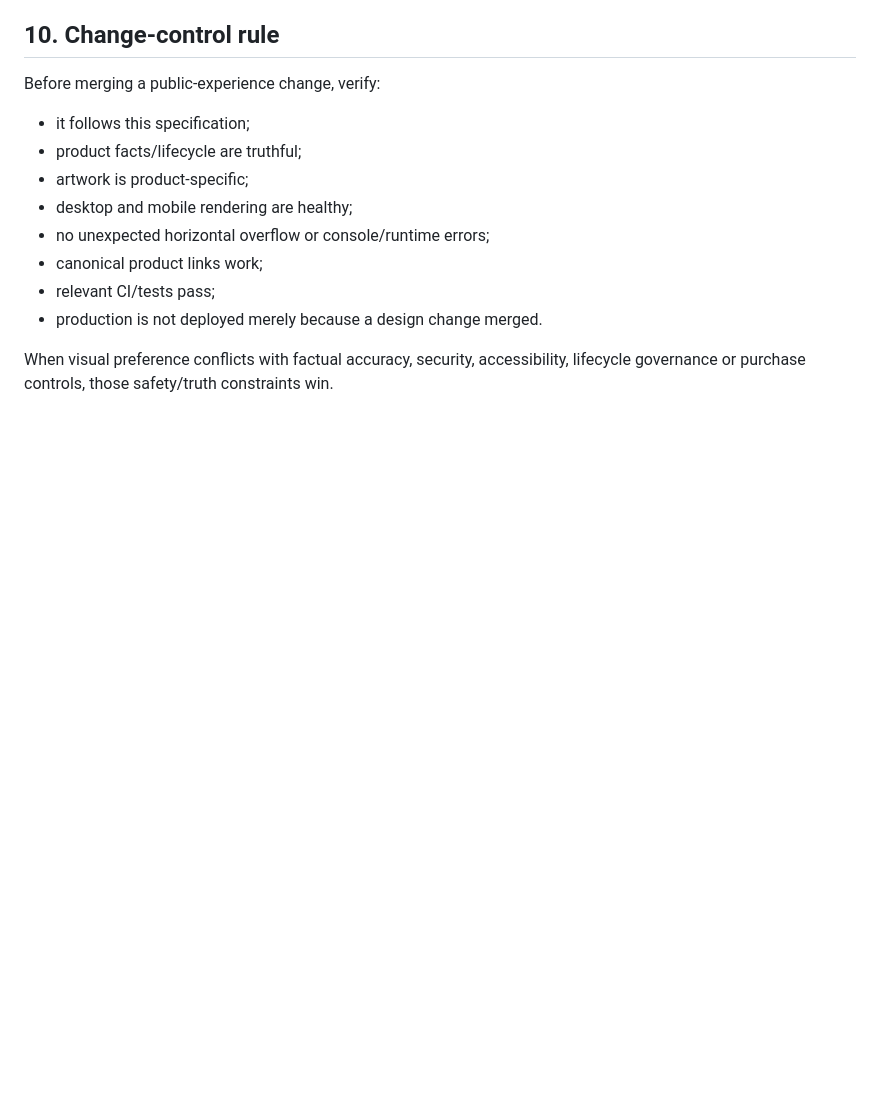
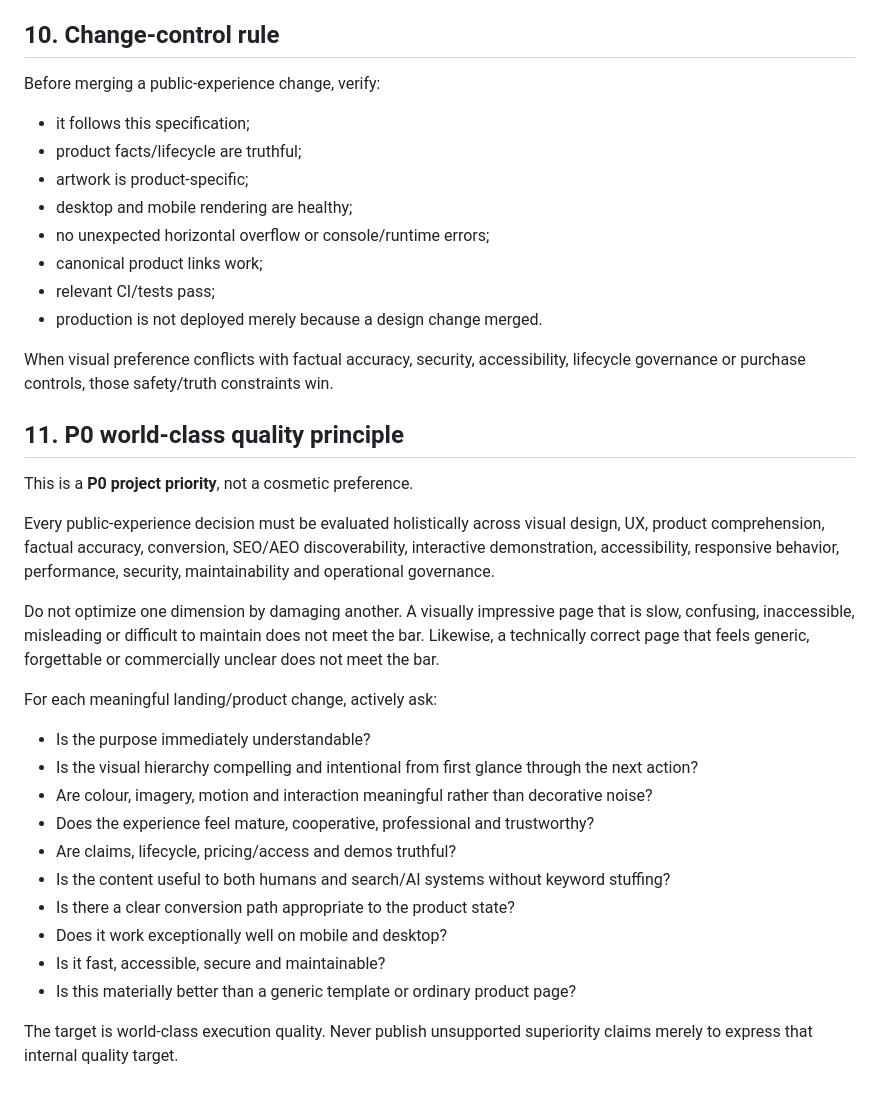
Before and after one commit to kmjtechno/kmj-main-platform, a Markdown page: docs/product/KMJ_PUBLIC_EXPERIENCE_LOCK.md, the part around the change. Drawn GitHub-style; blank space fills up the shorter version.

Commit message:
docs: make world-class public experience a P0 priority

```diff
--- a/docs/product/KMJ_PUBLIC_EXPERIENCE_LOCK.md
+++ b/docs/product/KMJ_PUBLIC_EXPERIENCE_LOCK.md
@@ -102,3 +102,24 @@ Before merging a public-experience change, verify:
 - production is not deployed merely because a design change merged.
 
 When visual preference conflicts with factual accuracy, security, accessibility, lifecycle governance or purchase controls, those safety/truth constraints win.
+## 11. P0 world-class quality principle
+
+This is a **P0 project priority**, not a cosmetic preference.
+
+Every public-experience decision must be evaluated holistically across visual design, UX, product comprehension, factual accuracy, conversion, SEO/AEO discoverability, interactive demonstration, accessibility, responsive behavior, performance, security, maintainability and operational governance.
+
+Do not optimize one dimension by damaging another. A visually impressive page that is slow, confusing, inaccessible, misleading or difficult to maintain does not meet the bar. Likewise, a technically correct page that feels generic, forgettable or commercially unclear does not meet the bar.
+
+For each meaningful landing/product change, actively ask:
+- Is the purpose immediately understandable?
+- Is the visual hierarchy compelling and intentional from first glance through the next action?
+- Are colour, imagery, motion and interaction meaningful rather than decorative noise?
+- Does the experience feel mature, cooperative, professional and trustworthy?
+- Are claims, lifecycle, pricing/access and demos truthful?
+- Is the content useful to both humans and search/AI systems without keyword stuffing?
+- Is there a clear conversion path appropriate to the product state?
+- Does it work exceptionally well on mobile and desktop?
+- Is it fast, accessible, secure and maintainable?
+- Is this materially better than a generic template or ordinary product page?
+
+The target is world-class execution quality. Never publish unsupported superiority claims merely to express that internal quality target.
```
